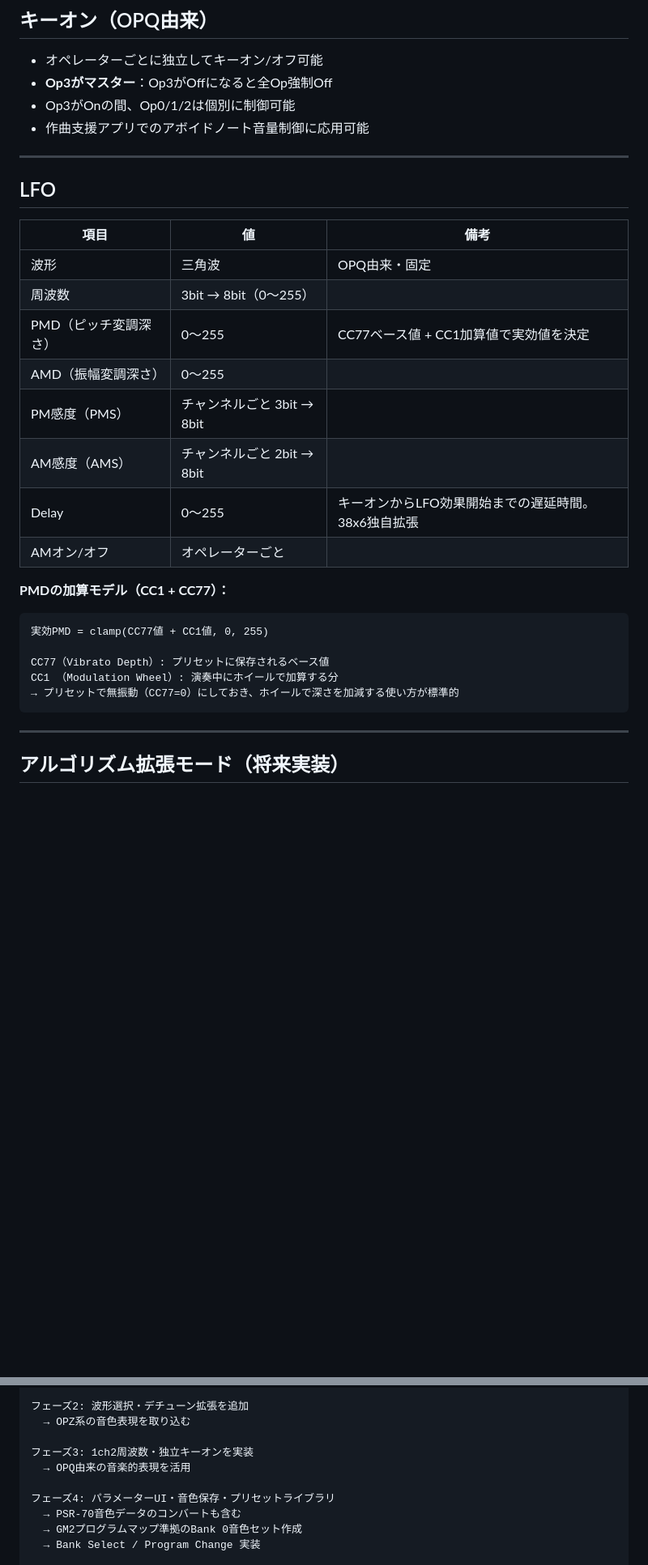
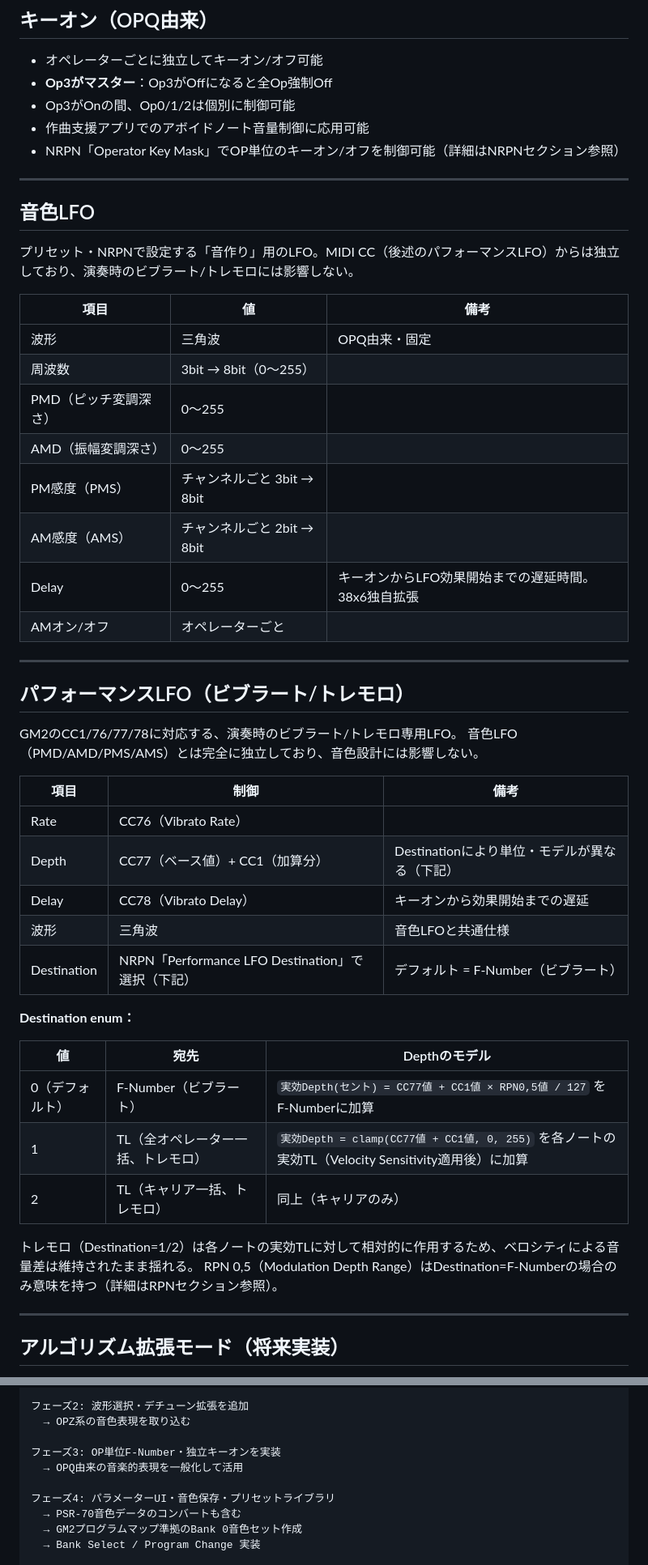
Before and after one commit to hisashisatake/ym38x6, a Markdown page: spec.md, 2 parts joined by grey strips. Shown at 81% size. Drawn GitHub-style; blank space fills up the shorter version.

````diff
--- a/spec.md
+++ b/spec.md
@@ -266,30 +273,50 @@ FM合成出力にかけるアナログシンセ的なVCF相当。OPQ由来パラ
 - **Op3がマスター**：Op3がOffになると全Op強制Off
 - Op3がOnの間、Op0/1/2は個別に制御可能
 - 作曲支援アプリでのアボイドノート音量制御に応用可能
+- NRPN「Operator Key Mask」でOP単位のキーオン/オフを制御可能（詳細はNRPNセクション参照）
 
 ---
 
-## LFO
+## 音色LFO
+
+プリセット・NRPNで設定する「音作り」用のLFO。MIDI CC（後述のパフォーマンスLFO）からは独立しており、演奏時のビブラート/トレモロには影響しない。
 
 | 項目 | 値 | 備考 |
 |------|-----|------|
 | 波形 | 三角波 | OPQ由来・固定 |
 | 周波数 | 3bit → 8bit（0〜255） | |
-| PMD（ピッチ変調深さ） | 0〜255 | CC77ベース値 + CC1加算値で実効値を決定 |
+| PMD（ピッチ変調深さ） | 0〜255 | |
 | AMD（振幅変調深さ） | 0〜255 | |
 | PM感度（PMS） | チャンネルごと 3bit → 8bit | |
 | AM感度（AMS） | チャンネルごと 2bit → 8bit | |
 | Delay | 0〜255 | キーオンからLFO効果開始までの遅延時間。38x6独自拡張 |
 | AMオン/オフ | オペレーターごと | |
 
-**PMDの加算モデル（CC1 + CC77）：**
-```
-実効PMD = clamp(CC77値 + CC1値, 0, 255)
+---
 
-CC77（Vibrato Depth）: プリセットに保存されるベース値
-CC1 （Modulation Wheel）: 演奏中にホイールで加算する分
-→ プリセットで無振動（CC77=0）にしておき、ホイールで深さを加減する使い方が標準的
-```
+## パフォーマンスLFO（ビブラート/トレモロ）
+
+GM2のCC1/76/77/78に対応する、演奏時のビブラート/トレモロ専用LFO。
+音色LFO（PMD/AMD/PMS/AMS）とは完全に独立しており、音色設計には影響しない。
+
+| 項目 | 制御 | 備考 |
+|------|-----|------|
+| Rate | CC76（Vibrato Rate） | |
+| Depth | CC77（ベース値）+ CC1（加算分） | Destinationにより単位・モデルが異なる（下記） |
+| Delay | CC78（Vibrato Delay） | キーオンから効果開始までの遅延 |
+| 波形 | 三角波 | 音色LFOと共通仕様 |
+| Destination | NRPN「Performance LFO Destination」で選択（下記） | デフォルト = F-Number（ビブラート） |
+
+**Destination enum：**
+
+| 値 | 宛先 | Depthのモデル |
+|---|---|---|
+| 0（デフォルト） | F-Number（ビブラート） | `実効Depth(セント) = CC77値 + CC1値 × RPN0,5値 / 127` をF-Numberに加算 |
+| 1 | TL（全オペレーター一括、トレモロ） | `実効Depth = clamp(CC77値 + CC1値, 0, 255)` を各ノートの実効TL（Velocity Sensitivity適用後）に加算 |
+| 2 | TL（キャリア一括、トレモロ） | 同上（キャリアのみ） |
+
+トレモロ（Destination=1/2）は各ノートの実効TLに対して相対的に作用するため、ベロシティによる音量差は維持されたまま揺れる。
+RPN 0,5（Modulation Depth Range）はDestination=F-Numberの場合のみ意味を持つ（詳細はRPNセクション参照）。
 
 ---
 
@@ -643,8 +698,8 @@ F-Numberの更新:             フレームごと（≒16ms以内）
 フェーズ2: 波形選択・デチューン拡張を追加
   → OPZ系の音色表現を取り込む
 
-フェーズ3: 1ch2周波数・独立キーオンを実装
-  → OPQ由来の音楽的表現を活用
+フェーズ3: OP単位F-Number・独立キーオンを実装
+  → OPQ由来の音楽的表現を一般化して活用
 
 フェーズ4: パラメーターUI・音色保存・プリセットライブラリ
   → PSR-70音色データのコンバートも含む
````
Also changed, not shown: other parts of spec.md (+53 -18 lines), CLAUDE.md (+1 -1 lines).
